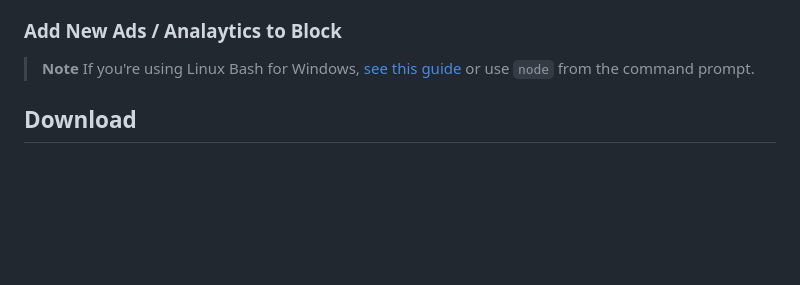
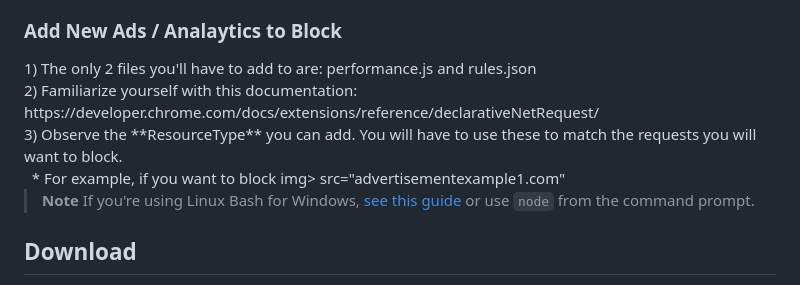
Before and after one commit to con-schy1/Analytics_AdBlocker, a Markdown page: README.md, the part around the change. GitHub-like rendering; blank space fills up the shorter version.

```diff
--- a/README.md
+++ b/README.md
@@ -73,6 +73,12 @@
 8) You're ready to go!
 
 <h3>Add New Ads / Analaytics to Block</h3>
+1) The only 2 files you'll have to add to are: performance.js and rules.json <br>
+2) Familiarize yourself with this documentation: https://developer.chrome.com/docs/extensions/reference/declarativeNetRequest/ <br>
+3) Observe the **ResourceType** you can add. You will have to use these to match the requests you will want to block. <br>
+&nbsp; * For example, if you want to block img> src="advertisementexample1.com"<img, you'll have to select **image** for the rule type.<br>
+
+
 
 > **Note**
 > If you're using Linux Bash for Windows, [see this guide](https://www.howtogeek.com/261575/how-to-run-graphical-linux-desktop-applications-from-windows-10s-bash-shell/) or use `node` from the command prompt.
```
